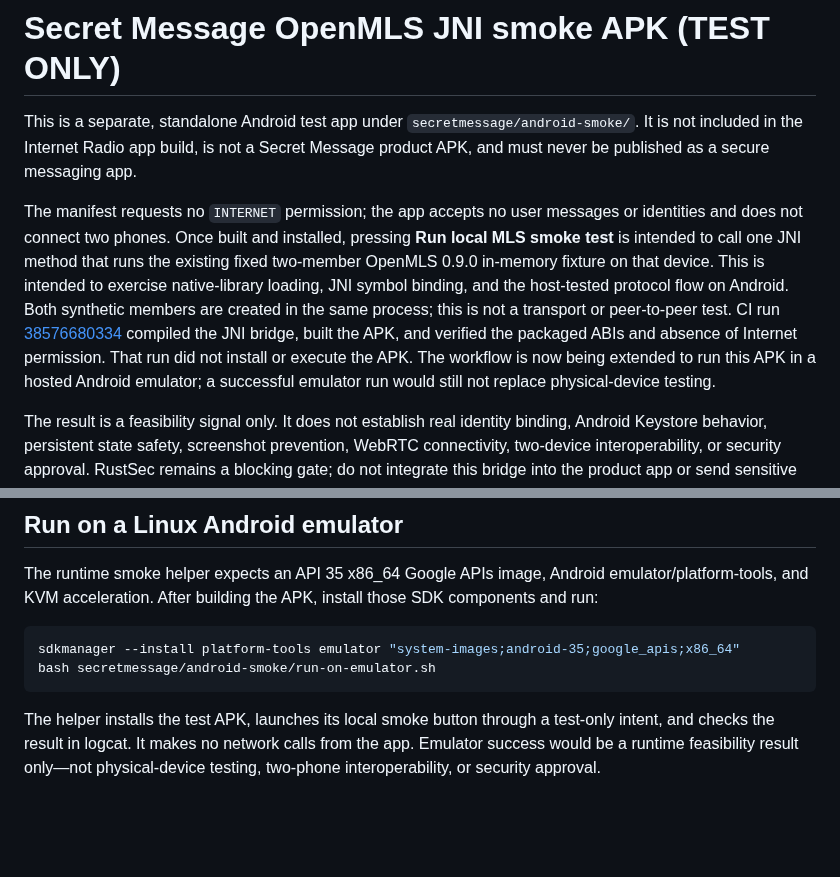
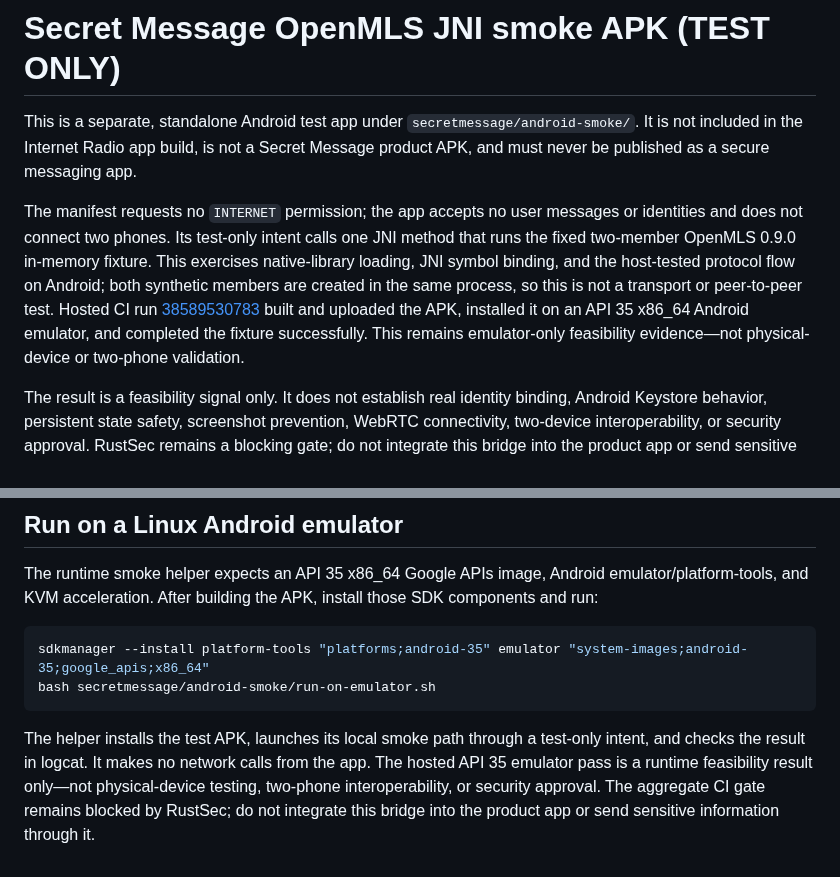
Before and after one commit to universalrp2003/InternetRadio, a Markdown page: secretmessage/android-smoke/README.md, 2 parts joined by grey strips. Rendered like a GitHub page; blank space fills up the shorter version.

Commit message:
Record hosted Android MLS smoke pass
Co-authored-by: arena-agent <297053741+arena-agent@users.noreply.github.com>

````diff
--- a/secretmessage/android-smoke/README.md
+++ b/secretmessage/android-smoke/README.md
@@ -2,7 +2,7 @@
 
 This is a separate, standalone Android test app under `secretmessage/android-smoke/`. It is not included in the Internet Radio app build, is not a Secret Message product APK, and must never be published as a secure messaging app.
 
-The manifest requests no `INTERNET` permission; the app accepts no user messages or identities and does not connect two phones. Once built and installed, pressing **Run local MLS smoke test** is intended to call one JNI method that runs the existing fixed two-member OpenMLS 0.9.0 in-memory fixture on that device. This is intended to exercise native-library loading, JNI symbol binding, and the host-tested protocol flow on Android. Both synthetic members are created in the same process; this is not a transport or peer-to-peer test. CI run [38576680334](https://github.com/universalrp2003/InternetRadio/actions/runs/38576680334) compiled the JNI bridge, built the APK, and verified the packaged ABIs and absence of Internet permission. That run did not install or execute the APK. The workflow is now being extended to run this APK in a hosted Android emulator; a successful emulator run would still not replace physical-device testing.
+The manifest requests no `INTERNET` permission; the app accepts no user messages or identities and does not connect two phones. Its test-only intent calls one JNI method that runs the fixed two-member OpenMLS 0.9.0 in-memory fixture. This exercises native-library loading, JNI symbol binding, and the host-tested protocol flow on Android; both synthetic members are created in the same process, so this is not a transport or peer-to-peer test. Hosted CI run [38589530783](https://github.com/universalrp2003/InternetRadio/actions/runs/38589530783) built and uploaded the APK, installed it on an API 35 x86_64 Android emulator, and completed the fixture successfully. This remains emulator-only feasibility evidence—not physical-device or two-phone validation.
 
 The result is a feasibility signal only. It does not establish real identity binding, Android Keystore behavior, persistent state safety, screenshot prevention, WebRTC connectivity, two-device interoperability, or security approval. RustSec remains a blocking gate; do not integrate this bridge into the product app or send sensitive information through it.
 
@@ -23,8 +23,8 @@ The script builds the test-only JNI-enabled Rust `cdylib` for arm64-v8a, armeabi
 The runtime smoke helper expects an API 35 x86_64 Google APIs image, Android emulator/platform-tools, and KVM acceleration. After building the APK, install those SDK components and run:
 
 ```sh
-sdkmanager --install platform-tools emulator "system-images;android-35;google_apis;x86_64"
+sdkmanager --install platform-tools "platforms;android-35" emulator "system-images;android-35;google_apis;x86_64"
 bash secretmessage/android-smoke/run-on-emulator.sh
 ```
 
-The helper installs the test APK, launches its local smoke button through a test-only intent, and checks the result in logcat. It makes no network calls from the app. Emulator success would be a runtime feasibility result only—not physical-device testing, two-phone interoperability, or security approval.
+The helper installs the test APK, launches its local smoke path through a test-only intent, and checks the result in logcat. It makes no network calls from the app. The hosted API 35 emulator pass is a runtime feasibility result only—not physical-device testing, two-phone interoperability, or security approval. The aggregate CI gate remains blocked by RustSec; do not integrate this bridge into the product app or send sensitive information through it.
````
Also changed, not shown: docs/secret-message-security-design.md (+3 -3 lines).
